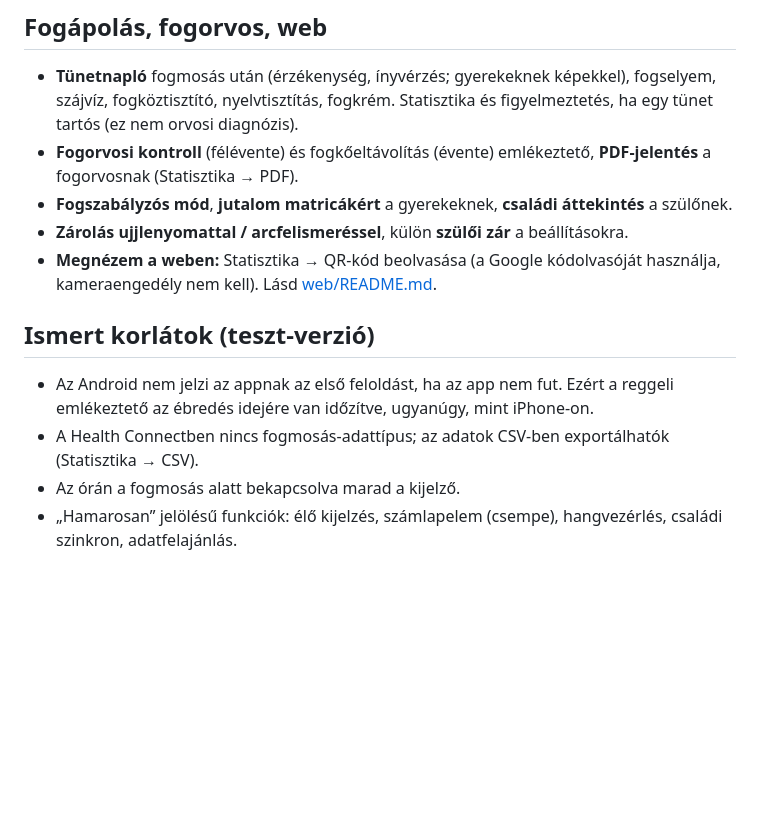
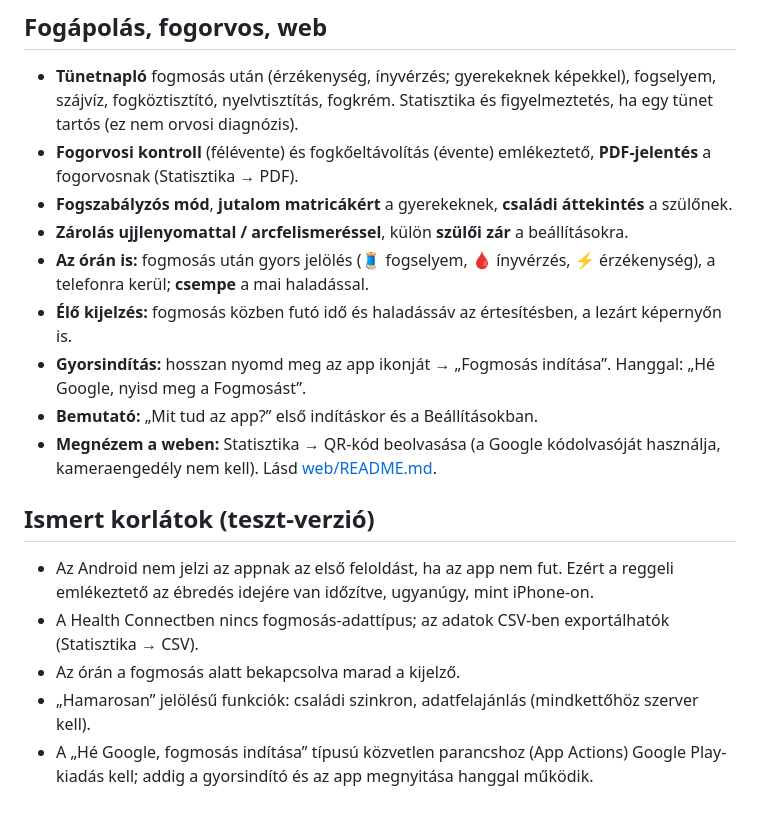
Before and after one commit to ferko1979/toothbrushtimer, a Markdown page: android/README.md, the part around the change. GitHub-like rendering; blank space fills up the shorter version.

```diff
--- a/android/README.md
+++ b/android/README.md
@@ -56,6 +56,10 @@ Helyi build: `cd android && ./gradlew :brushcore:test :app:assembleDebug :wear:a
 - **Fogorvosi kontroll** (félévente) és fogkőeltávolítás (évente) emlékeztető, **PDF-jelentés** a fogorvosnak (Statisztika → PDF).
 - **Fogszabályzós mód**, **jutalom matricákért** a gyerekeknek, **családi áttekintés** a szülőnek.
 - **Zárolás ujjlenyomattal / arcfelismeréssel**, külön **szülői zár** a beállításokra.
+- **Az órán is:** fogmosás után gyors jelölés (🧵 fogselyem, 🩸 ínyvérzés, ⚡ érzékenység), a telefonra kerül; **csempe** a mai haladással.
+- **Élő kijelzés:** fogmosás közben futó idő és haladássáv az értesítésben, a lezárt képernyőn is.
+- **Gyorsindítás:** hosszan nyomd meg az app ikonját → „Fogmosás indítása”. Hanggal: „Hé Google, nyisd meg a Fogmosást”.
+- **Bemutató:** „Mit tud az app?” első indításkor és a Beállításokban.
 - **Megnézem a weben:** Statisztika → QR-kód beolvasása (a Google kódolvasóját használja, kameraengedély nem kell). Lásd [web/README.md](../web/README.md).
 
 ## Ismert korlátok (teszt-verzió)
@@ -63,4 +67,5 @@ Helyi build: `cd android && ./gradlew :brushcore:test :app:assembleDebug :wear:a
 - Az Android nem jelzi az appnak az első feloldást, ha az app nem fut. Ezért a reggeli emlékeztető az ébredés idejére van időzítve, ugyanúgy, mint iPhone-on.
 - A Health Connectben nincs fogmosás-adattípus; az adatok CSV-ben exportálhatók (Statisztika → CSV).
 - Az órán a fogmosás alatt bekapcsolva marad a kijelző.
-- „Hamarosan” jelölésű funkciók: élő kijelzés, számlapelem (csempe), hangvezérlés, családi szinkron, adatfelajánlás.
+- „Hamarosan” jelölésű funkciók: családi szinkron, adatfelajánlás (mindkettőhöz szerver kell).
+- A „Hé Google, fogmosás indítása” típusú közvetlen parancshoz (App Actions) Google Play-kiadás kell; addig a gyorsindító és az app megnyitása hanggal működik.
```
Also changed, not shown: ios/README.md (+10 -5 lines).
